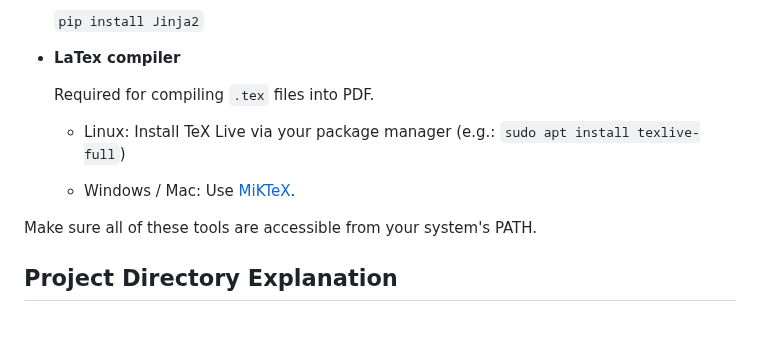
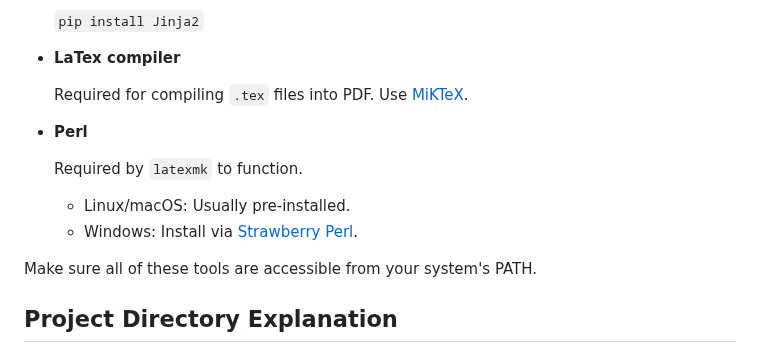
Before and after one commit to marcoscabanas/LaTex-Bund, a Markdown page: README.md, the part around the change. Drawn GitHub-style; blank space fills up the shorter version.

```diff
--- a/README.md
+++ b/README.md
@@ -28,11 +28,14 @@ Tasked with creating a unified structure of documentation for the Swiss Confeder
 
 * **LaTex compiler**
 
-  Required for compiling ``.tex`` files into PDF.
+  Required for compiling ``.tex`` files into PDF. Use [MiKTeX](https://miktex.org/download).
 
-  * Linux: Install TeX Live via your package manager (e.g.: ``sudo apt install texlive-full``)
+* **Perl**
 
-  * Windows / Mac: Use [MiKTeX](https://miktex.org/download).
+  Required by ``latexmk`` to function.
+
+  * Linux/macOS: Usually pre-installed.
+  * Windows: Install via [Strawberry Perl](https://strawberryperl.com).
 
 Make sure all of these tools are accessible from your system's PATH.
 
```
